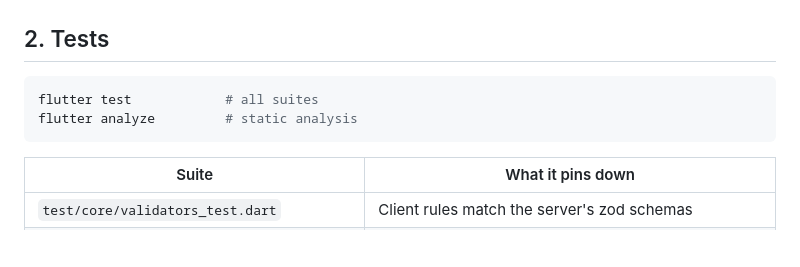
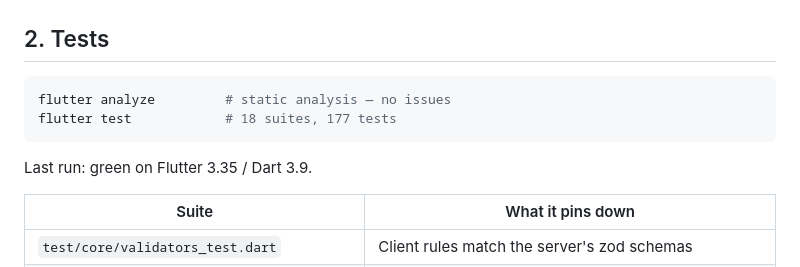
Before and after one commit to devlenrue/Smart-Queue-Management-System, a Markdown page: mobile/README.md, the part around the change. Drawn GitHub-style; blank space fills up the shorter version.

````diff
--- a/mobile/README.md
+++ b/mobile/README.md
@@ -77,9 +77,11 @@ screen still to come — it arrives with Phase 8.
 ## 2. Tests
 
 ```bash
-flutter test            # all suites
-flutter analyze         # static analysis
+flutter analyze         # static analysis — no issues
+flutter test            # 18 suites, 177 tests
 ```
+
+Last run: green on Flutter 3.35 / Dart 3.9.
 
 | Suite | What it pins down |
 | --- | --- |
````
Also changed, not shown: README.md (+12 -3 lines), docs/roadmap.md (+7 -7 lines).
